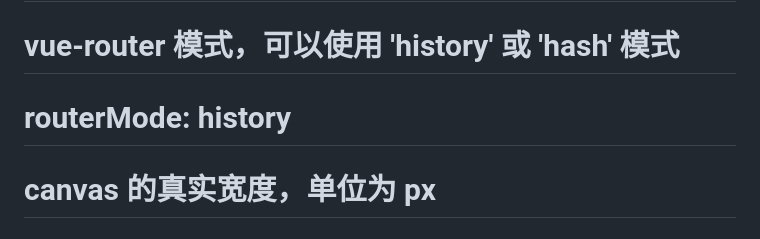
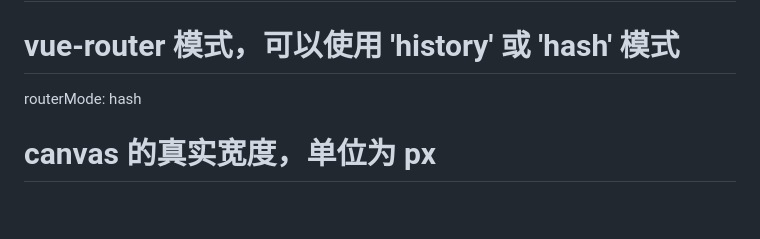
Before and after one commit to WvW-vOiDs/slides, a Markdown page: The-beamer-class-for-LATEX/src/slides.md, the part around the change. Rendered like a GitHub page.

```diff
--- a/The-beamer-class-for-LATEX/src/slides.md
+++ b/The-beamer-class-for-LATEX/src/slides.md
@@ -108,7 +108,7 @@ record: false
 # wakeLock: true
 
 # vue-router 模式，可以使用 'history' 或 'hash' 模式
-# routerMode: history
+routerMode: hash
 
 # canvas 的真实宽度，单位为 px
 # canvasWidth: 980
```
Also changed, not shown: test-demo/src/slides.md (+1 -1 lines).
